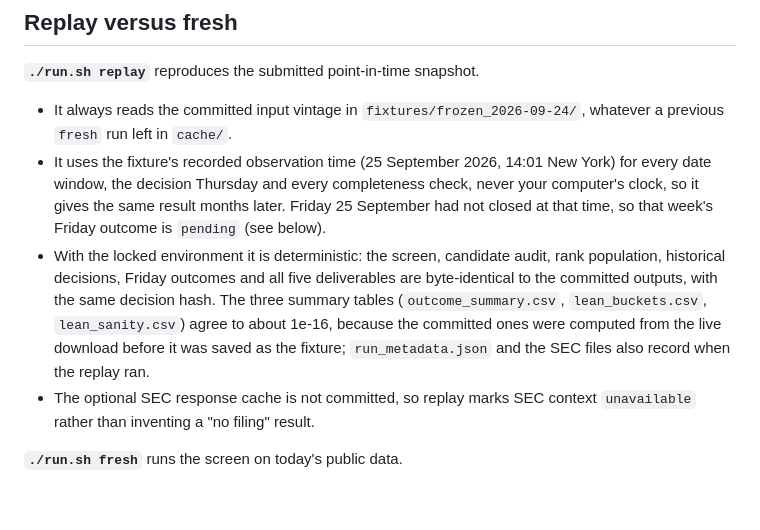
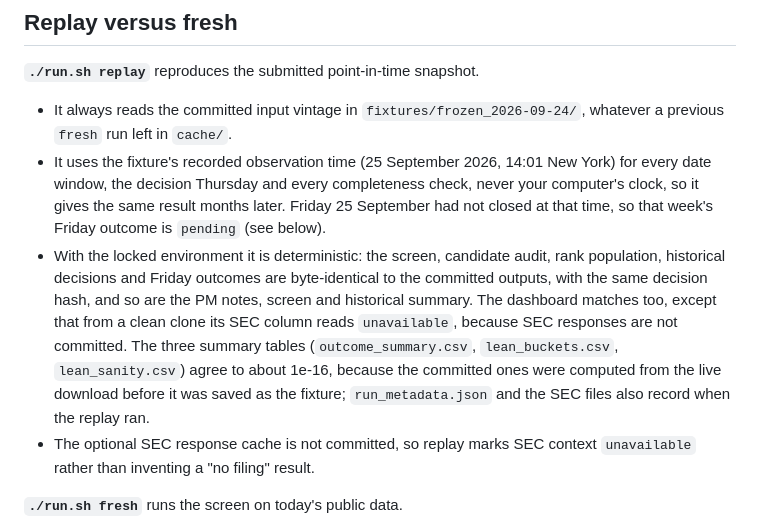
Before and after one commit to assortedsphinx6/short-horizon-equity-screen, a Markdown page: README.md, the part around the change. GitHub-like rendering; blank space fills up the shorter version.

Commit message:
docs: state replay SEC difference precisely
From a clean clone the SEC response cache is absent, so the replayed dashboard's SEC column reads unavailable; every other deliverable and core data file is byte-identical.

```diff
--- a/README.md
+++ b/README.md
@@ -69,7 +69,7 @@ Advanced `main.py` options, run as `.venv/bin/python main.py …`:
 
 - It always reads the committed input vintage in `fixtures/frozen_2026-09-24/`, whatever a previous `fresh` run left in `cache/`.
 - It uses the fixture's recorded observation time (25 September 2026, 14:01 New York) for every date window, the decision Thursday and every completeness check, never your computer's clock, so it gives the same result months later. Friday 25 September had not closed at that time, so that week's Friday outcome is `pending` (see below).
-- With the locked environment it is deterministic: the screen, candidate audit, rank population, historical decisions, Friday outcomes and all five deliverables are byte-identical to the committed outputs, with the same decision hash. The three summary tables (`outcome_summary.csv`, `lean_buckets.csv`, `lean_sanity.csv`) agree to about 1e-16, because the committed ones were computed from the live download before it was saved as the fixture; `run_metadata.json` and the SEC files also record when the replay ran.
+- With the locked environment it is deterministic: the screen, candidate audit, rank population, historical decisions and Friday outcomes are byte-identical to the committed outputs, with the same decision hash, and so are the PM notes, screen and historical summary. The dashboard matches too, except that from a clean clone its SEC column reads `unavailable`, because SEC responses are not committed. The three summary tables (`outcome_summary.csv`, `lean_buckets.csv`, `lean_sanity.csv`) agree to about 1e-16, because the committed ones were computed from the live download before it was saved as the fixture; `run_metadata.json` and the SEC files also record when the replay ran.
 - The optional SEC response cache is not committed, so replay marks SEC context `unavailable` rather than inventing a "no filing" result.
 
 **`./run.sh fresh`** runs the screen on today's public data.
```
